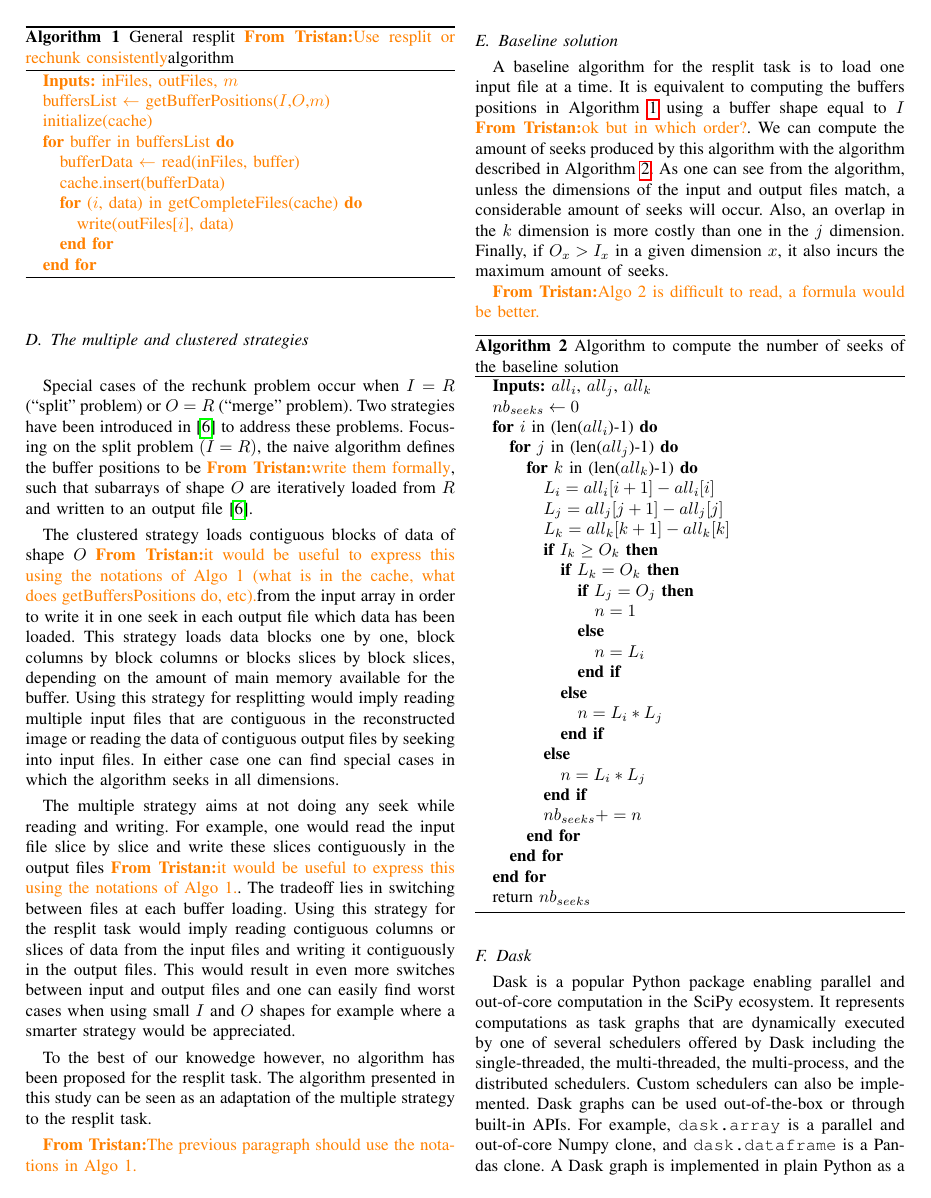
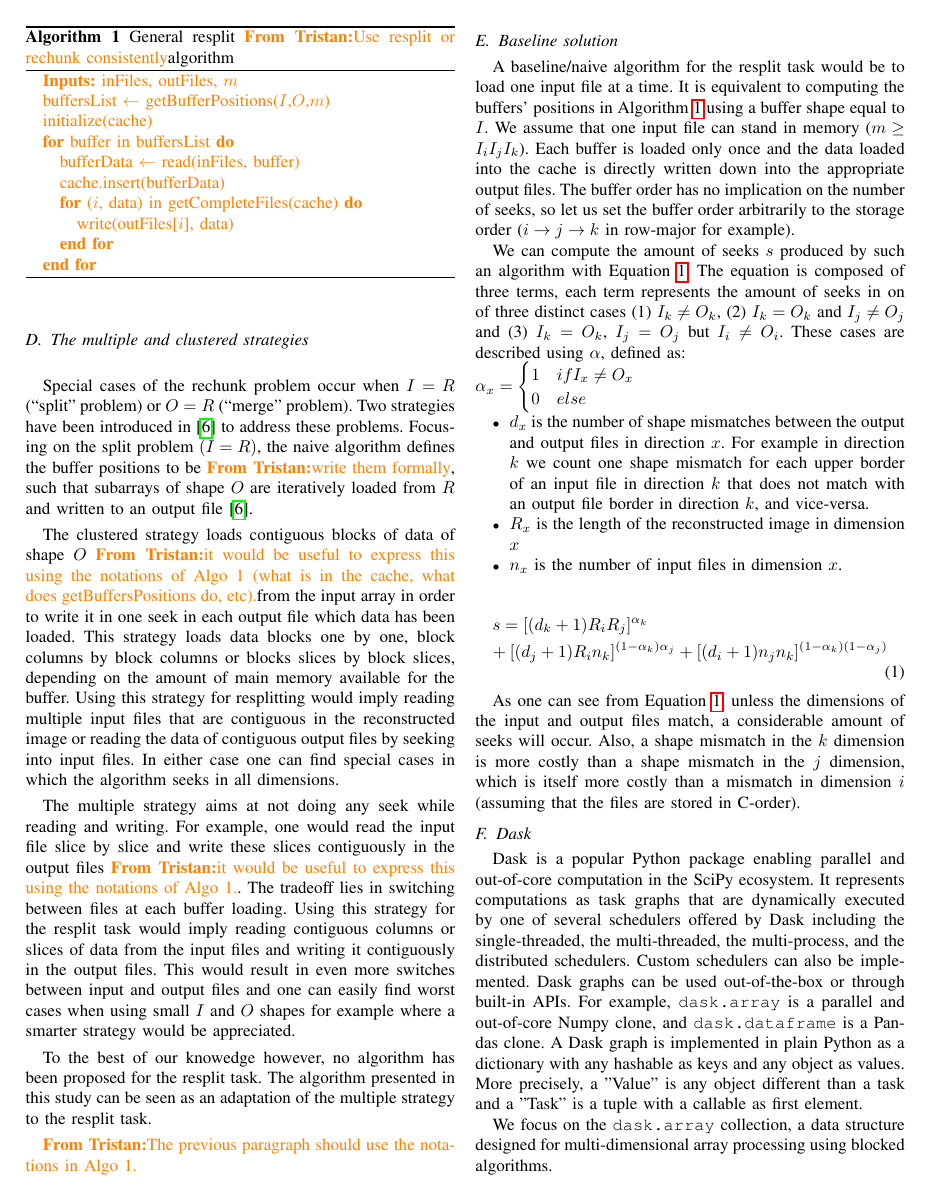
Before and after one commit to big-data-lab-team/paper-repartition, a LaTeX paper (algorithm_paper_v1.tex): page 2 of 6. Compiled offline with pdfLaTeX; a missing font is replaced by an installed copy or a similar font; a LaTeX package or settings file that is missing is left out.

Commit message:
replaced baseline seek model algorithm to formula

```diff
--- a/algorithm_paper_v1.tex
+++ b/algorithm_paper_v1.tex
@@ -178,49 +178,42 @@ adaptation of the multiple strategy to the resplit task.
 
 \subsection{Baseline solution}
 
-A baseline algorithm for the resplit task is to load one input file at a
-time. It is equivalent to computing the buffers positions in
-Algorithm~\ref{algo:generalresplit} using a buffer shape equal to $I$ \tristan{ok but in which order?}.
-We can compute the amount of seeks produced
-by this algorithm with the algorithm described in Algorithm~\ref{algo:baselinealgo}.
-As one can see from the algorithm, unless the dimensions of the input and output
-files match, a considerable amount of seeks will occur. Also, an overlap in the
-$k$ dimension is more costly than one in the $j$ dimension. Finally, if
-$O_x>I_x$ in a given dimension $x$, it also incurs the maximum amount of seeks.
+A baseline/naive algorithm for the resplit task would be to load one input file
+at a time. It is equivalent to computing the buffers' positions in
+Algorithm~\ref{algo:generalresplit} using a buffer shape equal to $I$.
+We assume that one input file can stand in memory ($m \geq I_iI_jI_k$). Each
+buffer is loaded only once and the data loaded into the cache is directly
+written down into the appropriate output files. The buffer order has no
+implication on the number of seeks, so let us set the buffer order arbitrarily
+to the storage order ($i \rightarrow j \rightarrow k$ in row-major for example).
 
-\tristan{Algo 2 is difficult to read, a formula would be better.}
-\begin{algorithm}
-  \caption{Algorithm to compute the number of seeks of the baseline solution}
-  \label{algo:baselinealgo}
-  \begin{algorithmic}
-    \STATE \textbf{Inputs:} $all_i$, $all_j$, $all_k$
-    \STATE $nb_{seeks} \leftarrow 0$
-    \FOR{$i$ in (len($all_i$)-1)}
-      \FOR{$j$ in (len($all_j$)-1)}
-        \FOR{$k$ in (len($all_k$)-1)}
-          \STATE $L_i = all_i[i+1] - all_i[i]$
-          \STATE $L_j = all_j[j+1] - all_j[j]$
-          \STATE $L_k = all_k[k+1] - all_k[k]$
-          \IF{$I_k \geq  O_k$}
-            \IF{$L_k = O_k$}
-              \IF{$L_j = O_j$}
-                \STATE $n = 1$
-              \ELSE
-                \STATE $n = L_i$
-              \ENDIF
-            \ELSE
-              \STATE $n = L_i*L_j$
-            \ENDIF
-          \ELSE
-            \STATE $n = L_i*L_j$
-          \ENDIF
-          \STATE $nb_{seeks} += n$
-        \ENDFOR
-      \ENDFOR
-    \ENDFOR
-    \STATE return $nb_{seeks}$
-  \end{algorithmic}
-\end{algorithm}
+We can compute the amount of seeks $s$ produced by such an algorithm with
+Equation~\ref{eq:1}. The equation is composed of three terms, each term represents
+the amount of seeks in on of three distinct cases (1) $I_k \neq O_k$, (2)
+$I_k = O_k$ and $I_j \neq O_j$ and (3) $I_k = O_k$, $I_j = O_j$ but $I_i \neq O_i$.
+These cases are described using $\alpha$, defined as: \\
+$\alpha_x = \begin{cases}
+   1 & if I_x \neq O_x \\
+   0 & else
+\end{cases}$
+\begin{itemize}
+  \item $d_x$ is the number of shape mismatches between the output and output files
+  in direction $x$. For example in direction $k$ we count one shape mismatch for
+  each upper border of an input file in direction $k$ that does not match with
+  an output file border in direction $k$, and vice-versa.
+  \item $R_x$ is the length of the reconstructed image in dimension $x$
+  \item $n_x$ is the number of input files in dimension $x$.
+\end{itemize}
+
+\begin{multline} \label{eq:1}
+s = [(d_k+1)R_iR_j]^{\alpha_k} \\ + [(d_j+1)R_in_k]^{(1-\alpha_k)\alpha_j} + [(d_i+1)n_jn_k]^{(1-\alpha_k)(1-\alpha_j)}
+\end{multline}
+
+As one can see from Equation~\ref{eq:1}, unless the dimensions of the input and
+output files match, a considerable amount of seeks will occur. Also, a shape mismatch
+in the $k$ dimension is more costly than a shape mismatch in the $j$ dimension,
+which is itself more costly than a mismatch in dimension $i$ (assuming that the
+files are stored in C-order).
 
 \subsection{Dask}
 
```
Also changed, not shown: algorithm_paper_v1.tex (4 more changed lines).
